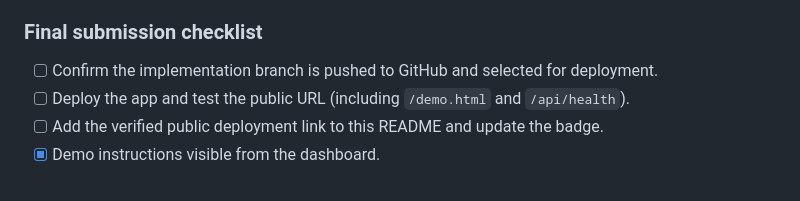
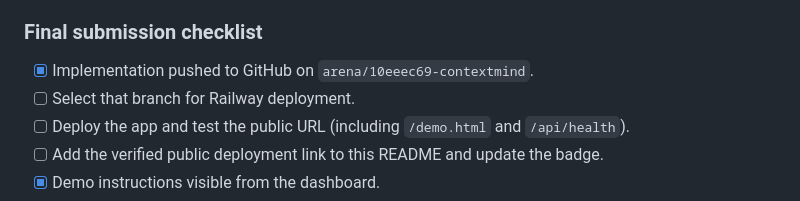
Before and after one commit to rihanstranger09/ContextMind, a Markdown page: README.md, the part around the change. Drawn GitHub-style.

Commit message:
Record verified submission branch push
Co-authored-by: arena-agent <297053741+arena-agent@users.noreply.github.com>

```diff
--- a/README.md
+++ b/README.md
@@ -31,7 +31,8 @@ Public hosting may incur charges. This prototype has no authentication or rate l
 
 ### Final submission checklist
 
-- [ ] Confirm the implementation branch is pushed to GitHub and selected for deployment.
+- [x] Implementation pushed to GitHub on `arena/10eeec69-contextmind`.
+- [ ] Select that branch for Railway deployment.
 - [ ] Deploy the app and test the public URL (including `/demo.html` and `/api/health`).
 - [ ] Add the verified public deployment link to this README and update the badge.
 - [x] Demo instructions visible from the dashboard.
```
